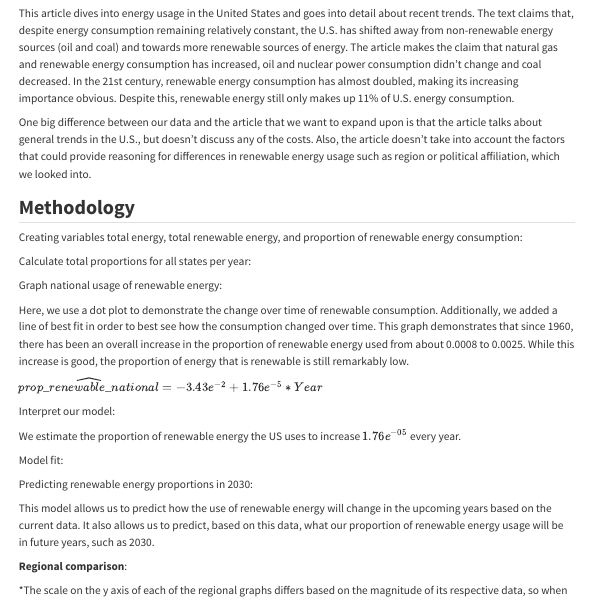
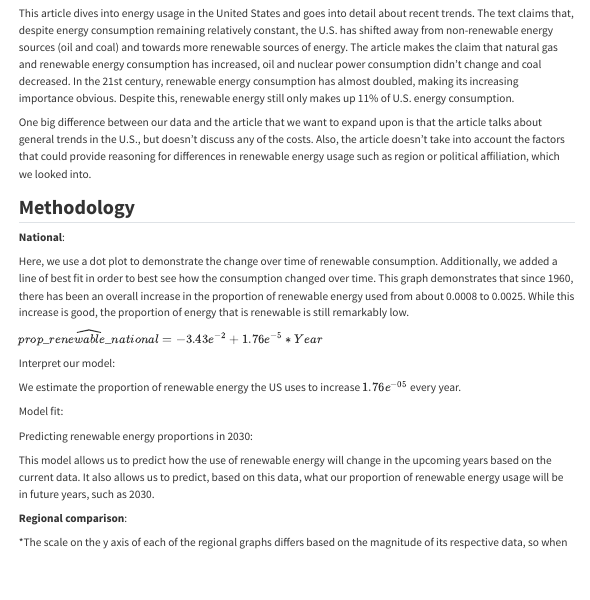
Before and after one commit to sta199-s23-2/project-banana-boat, a Quarto document (report.qmd): the page in a window 1100 px wide, from 770 px down. Rendered offline with R 4.5, knitr and Pandoc in place of Quarto, with nearby package versions; the code chunks are not run, so their results and figures are left out; menus at the side of the page are left out.

Commit message:
Final Report

````diff
--- a/report.qmd
+++ b/report.qmd
@@ -44,8 +44,6 @@ library(tidyverse)
 library(tidymodels)
 data <- read_csv("~/Final Project/data/energy.csv")
 ```
-
-Creating variables total energy, total renewable energy, and proportion of renewable energy consumption:
 
 ```{r}
 #| label: variables-generation
@@ -99,8 +97,6 @@ data <- data |>
           .after = total_renewable)
 ```
 
-Calculate total proportions for all states per year:
-
 ```{r}
 #| label: total-proportion
 
@@ -112,7 +108,7 @@ national_renewable_usage <- data |>
                                           total_energy_all_states))
 ```
 
-Graph national usage of renewable energy:
+**National**:
 
 ```{r}
 #| label: renew-energy-graph
````
Also changed, not shown: docs/search.json, 1 other file.
